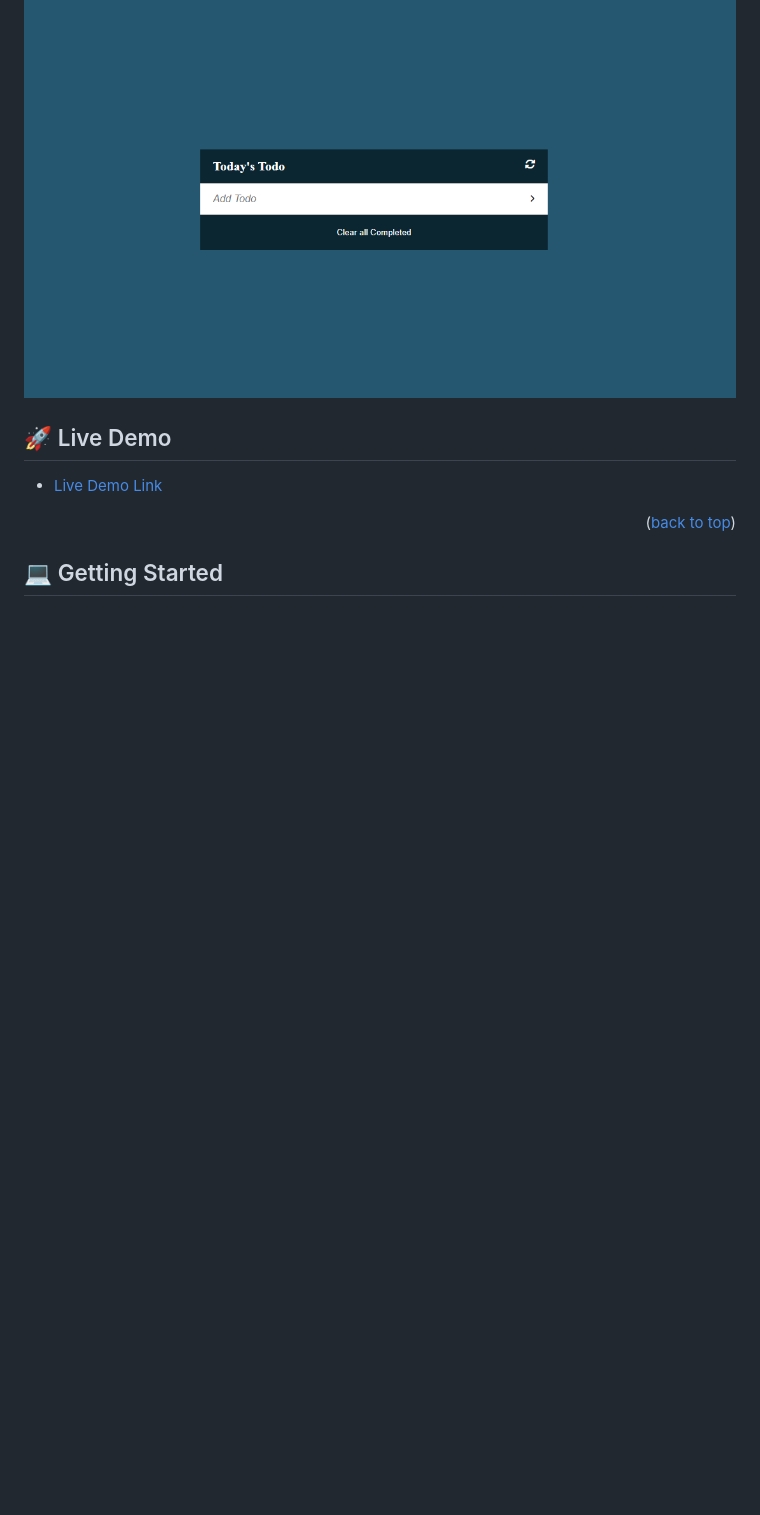
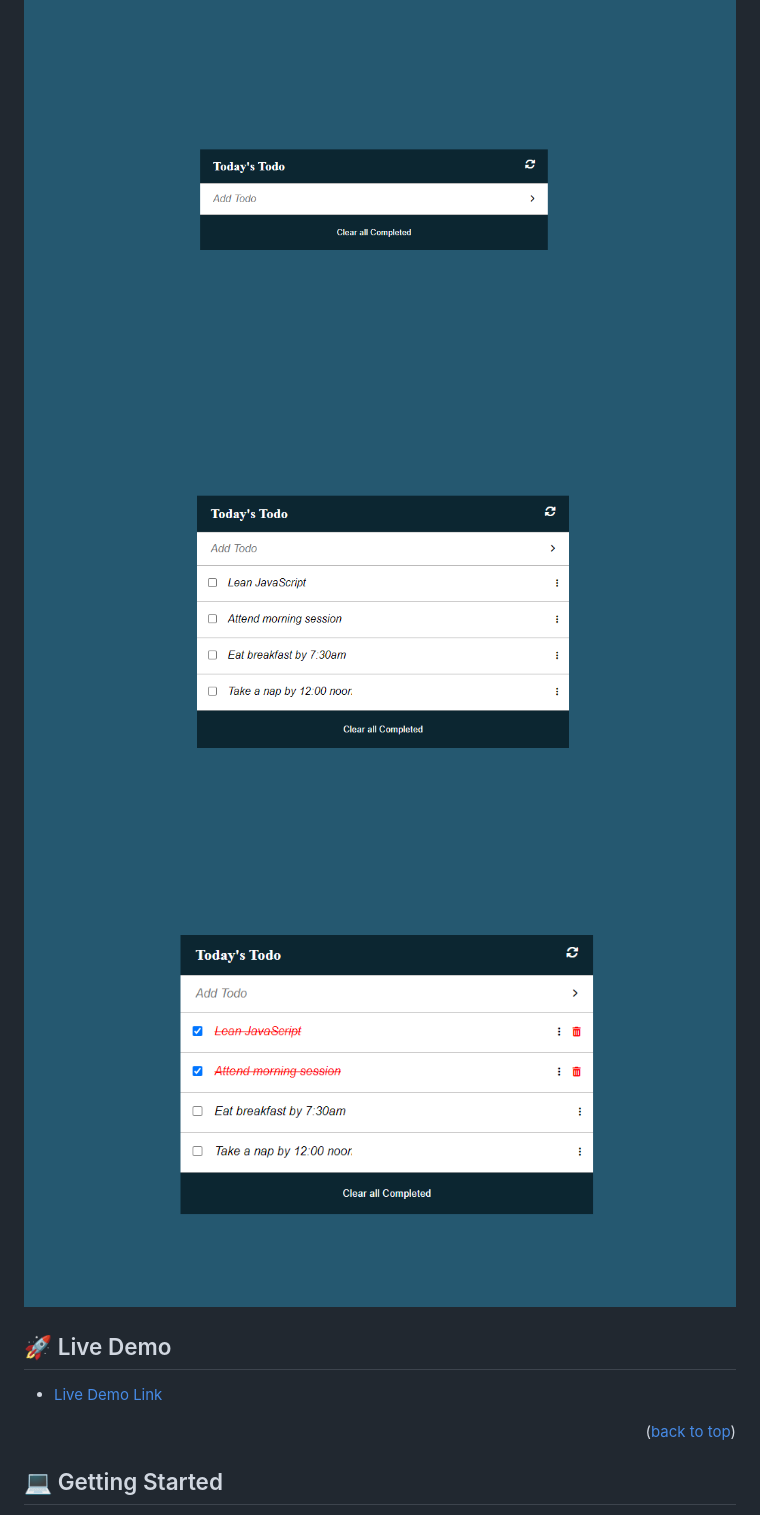
Before and after one commit to audukehinde/my-todo-list, a Markdown page: README.md, the part around the change. GitHub-like rendering; blank space fills up the shorter version.

Commit message:
Added app's screenshot

```diff
--- a/README.md
+++ b/README.md
@@ -93,6 +93,8 @@ HTML, CSS, JavaScript
 ### Screenshoots
 
 ![App Screenshoot](/src/Screenshot_1.png)
+![App Screenshoot](/src/Screenshot_2.png)
+![App Screenshoot](/src/Screenshot_3.png)
 
 <!-- LIVE DEMO -->
 
```
